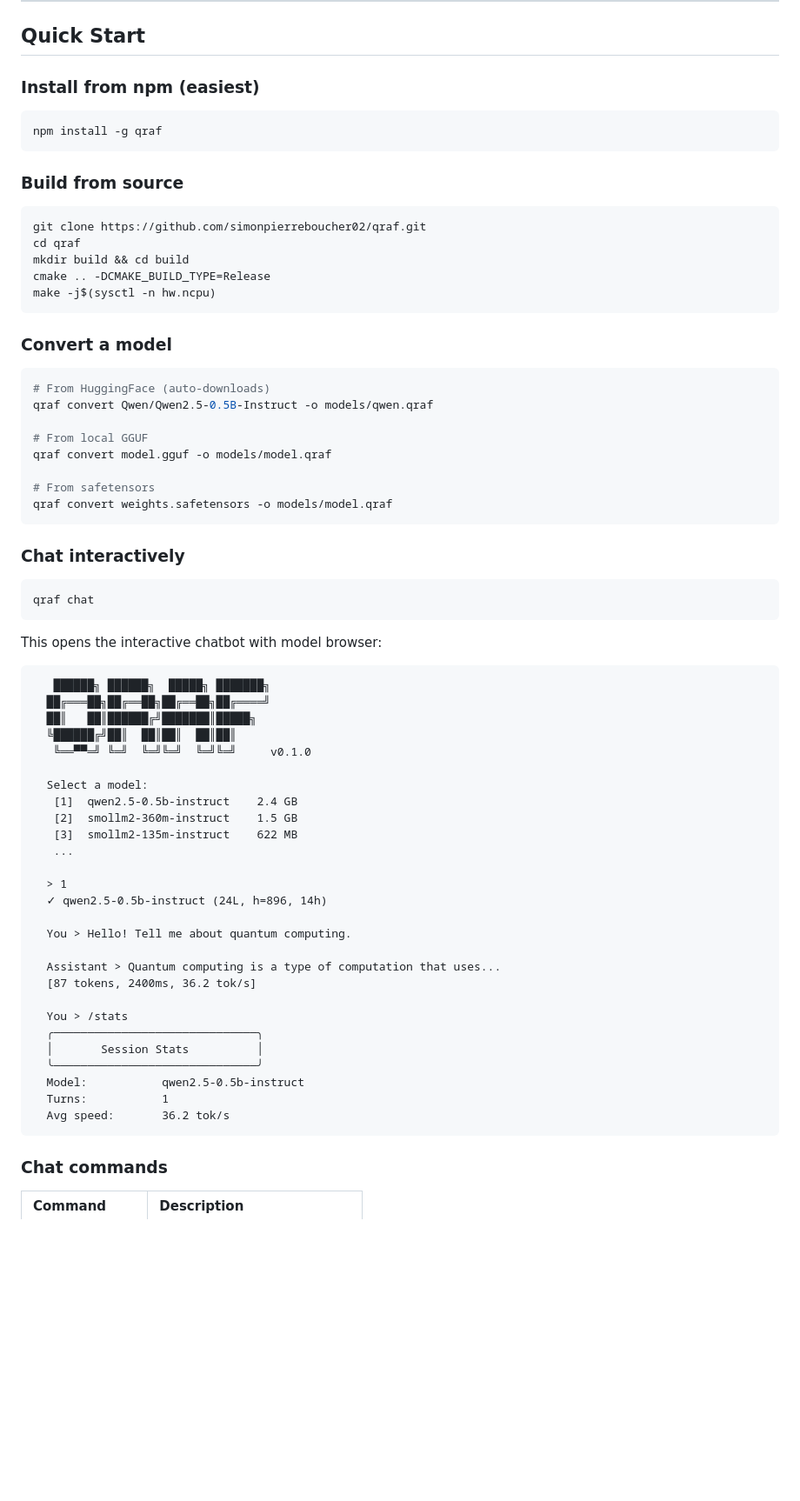
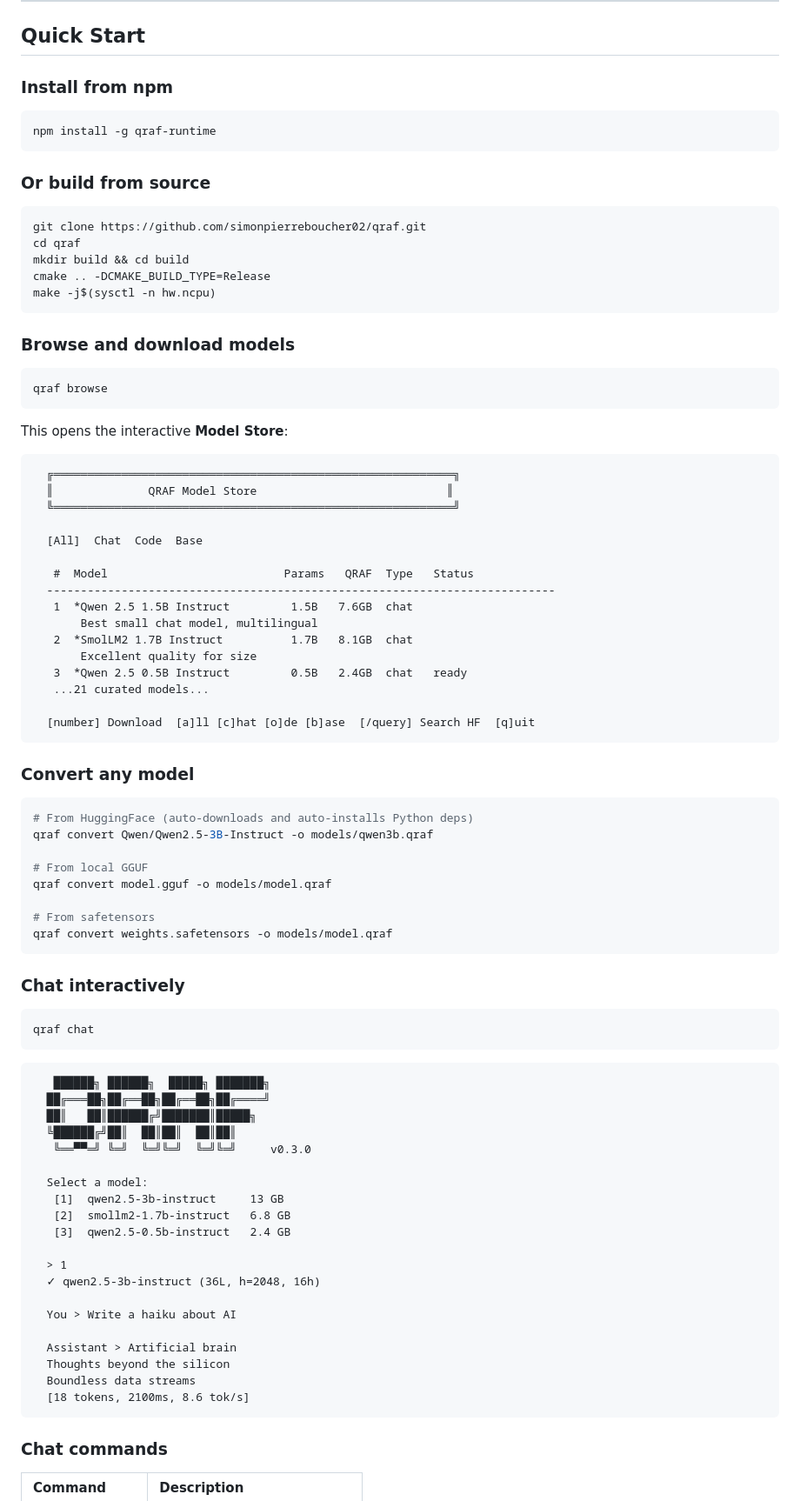
Before and after one commit to simonpierreboucher02/qraf, a Markdown page: README.md, the part around one of its changes. Shown at 87% size. GitHub-like rendering; blank space fills up the shorter version.

````diff
--- a/README.md
+++ b/README.md
@@ -89,13 +123,13 @@ Benchmarked on Apple Silicon with Accelerate + NEON + GCD:
 
 ## Quick Start
 
-### Install from npm (easiest)
+### Install from npm
 
 ```bash
-npm install -g qraf
+npm install -g qraf-runtime
 ```
 
-### Build from source
+### Or build from source
 
 ```bash
 git clone https://github.com/simonpierreboucher02/qraf.git
@@ -105,11 +139,38 @@ cmake .. -DCMAKE_BUILD_TYPE=Release
 make -j$(sysctl -n hw.ncpu)
 ```
 
-### Convert a model
+### Browse and download models
 
 ```bash
-# From HuggingFace (auto-downloads)
-qraf convert Qwen/Qwen2.5-0.5B-Instruct -o models/qwen.qraf
+qraf browse
+```
+
+This opens the interactive **Model Store**:
+
+```
+  ╔═══════════════════════════════════════════════════════════╗
+  ║              QRAF Model Store                            ║
+  ╚═══════════════════════════════════════════════════════════╝
+
+  [All]  Chat  Code  Base
+
+   #  Model                          Params   QRAF  Type   Status
+  ---------------------------------------------------------------------------
+   1  *Qwen 2.5 1.5B Instruct         1.5B   7.6GB  chat
+       Best small chat model, multilingual
+   2  *SmolLM2 1.7B Instruct          1.7B   8.1GB  chat
+       Excellent quality for size
+   3  *Qwen 2.5 0.5B Instruct         0.5B   2.4GB  chat   ready
+   ...21 curated models...
+
+  [number] Download  [a]ll [c]hat [o]de [b]ase  [/query] Search HF  [q]uit
+```
+
+### Convert any model
+
+```bash
+# From HuggingFace (auto-downloads and auto-installs Python deps)
+qraf convert Qwen/Qwen2.5-3B-Instruct -o models/qwen3b.qraf
 
 # From local GGUF
 qraf convert model.gguf -o models/model.qraf
@@ -124,36 +185,27 @@ qraf convert weights.safetensors -o models/model.qraf
 qraf chat
 ```
 
-This opens the interactive chatbot with model browser:
-
 ```
    ██████╗ ██████╗  █████╗ ███████╗
   ██╔═══██╗██╔══██╗██╔══██╗██╔════╝
   ██║   ██║██████╔╝███████║█████╗
   ╚██████╔╝██║  ██║██║  ██║██║
-   ╚══▀▀═╝ ╚═╝  ╚═╝╚═╝  ╚═╝╚═╝     v0.1.0
+   ╚══▀▀═╝ ╚═╝  ╚═╝╚═╝  ╚═╝╚═╝     v0.3.0
 
   Select a model:
-   [1]  qwen2.5-0.5b-instruct    2.4 GB
-   [2]  smollm2-360m-instruct    1.5 GB
-   [3]  smollm2-135m-instruct    622 MB
-   ...
+   [1]  qwen2.5-3b-instruct     13 GB
+   [2]  smollm2-1.7b-instruct   6.8 GB
+   [3]  qwen2.5-0.5b-instruct   2.4 GB
 
   > 1
-  ✓ qwen2.5-0.5b-instruct (24L, h=896, 14h)
+  ✓ qwen2.5-3b-instruct (36L, h=2048, 16h)
 
-  You > Hello! Tell me about quantum computing.
+  You > Write a haiku about AI
 
-  Assistant > Quantum computing is a type of computation that uses...
-  [87 tokens, 2400ms, 36.2 tok/s]
-
-  You > /stats
-  ╭──────────────────────────────╮
-  │       Session Stats          │
-  ╰──────────────────────────────╯
-  Model:           qwen2.5-0.5b-instruct
-  Turns:           1
-  Avg speed:       36.2 tok/s
+  Assistant > Artificial brain
+  Thoughts beyond the silicon
+  Boundless data streams
+  [18 tokens, 2100ms, 8.6 tok/s]
 ```
 
 ### Chat commands
````
Also changed, not shown: other parts of README.md (+251 -204 lines).
